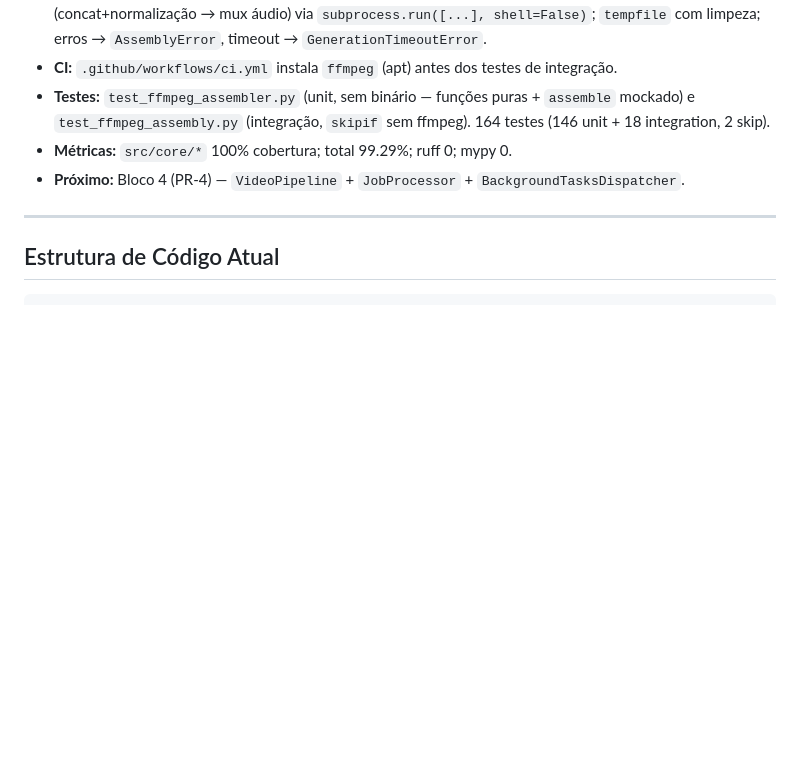
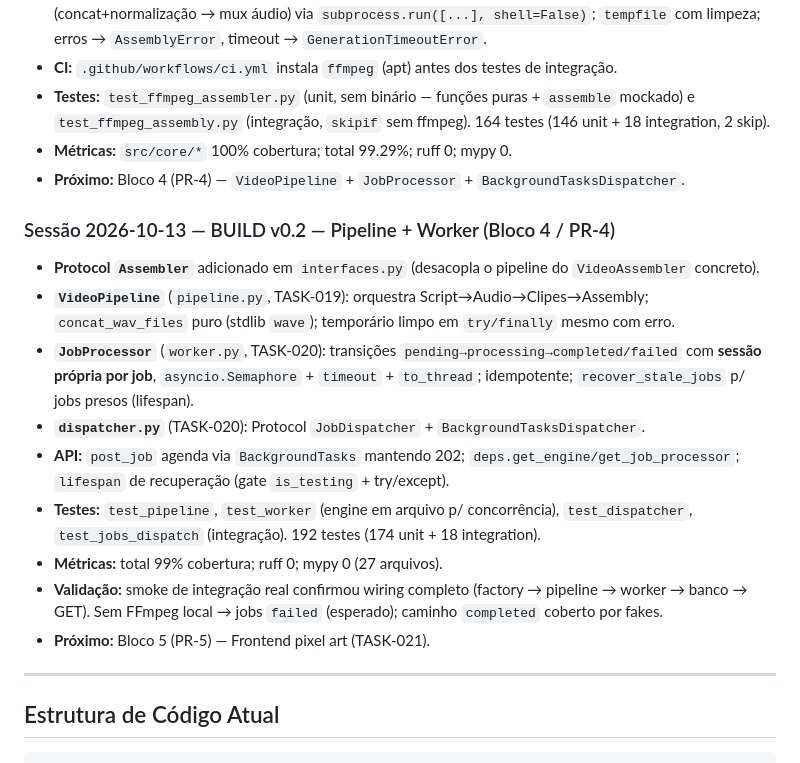
Before and after one commit to Eli0rf/geracao-video-ia, a Markdown page: CONTEXT.md, the part around one of its changes. Rendered like a GitHub page; blank space fills up the shorter version.

```diff
--- a/CONTEXT.md
+++ b/CONTEXT.md
@@ -107,6 +110,17 @@ Próximos: pipeline de orquestração + dispatcher em background.
 - **Métricas:** `src/core/*` 100% cobertura; total 99.29%; ruff 0; mypy 0.
 - **Próximo:** Bloco 4 (PR-4) — `VideoPipeline` + `JobProcessor` + `BackgroundTasksDispatcher`.
 
+### Sessão 2026-10-13 — BUILD v0.2 — Pipeline + Worker (Bloco 4 / PR-4)
+- **Protocol `Assembler`** adicionado em `interfaces.py` (desacopla o pipeline do `VideoAssembler` concreto).
+- **`VideoPipeline`** (`pipeline.py`, TASK-019): orquestra Script→Audio→Clipes→Assembly; `concat_wav_files` puro (stdlib `wave`); temporário limpo em `try/finally` mesmo com erro.
+- **`JobProcessor`** (`worker.py`, TASK-020): transições `pending→processing→completed/failed` com **sessão própria por job**, `asyncio.Semaphore` + `timeout` + `to_thread`; idempotente; `recover_stale_jobs` p/ jobs presos (lifespan).
+- **`dispatcher.py`** (TASK-020): Protocol `JobDispatcher` + `BackgroundTasksDispatcher`.
+- **API:** `post_job` agenda via `BackgroundTasks` mantendo 202; `deps.get_engine/get_job_processor`; `lifespan` de recuperação (gate `is_testing` + try/except).
+- **Testes:** `test_pipeline`, `test_worker` (engine em arquivo p/ concorrência), `test_dispatcher`, `test_jobs_dispatch` (integração). 192 testes (174 unit + 18 integration).
+- **Métricas:** total 99% cobertura; ruff 0; mypy 0 (27 arquivos).
+- **Validação:** smoke de integração real confirmou wiring completo (factory → pipeline → worker → banco → GET). Sem FFmpeg local → jobs `failed` (esperado); caminho `completed` coberto por fakes.
+- **Próximo:** Bloco 5 (PR-5) — Frontend pixel art (TASK-021).
+
 ---
 
 ## Estrutura de Código Atual
```
Also changed, not shown: other parts of CONTEXT.md (+18 -12 lines), PLAN.md (+12 -12 lines).
